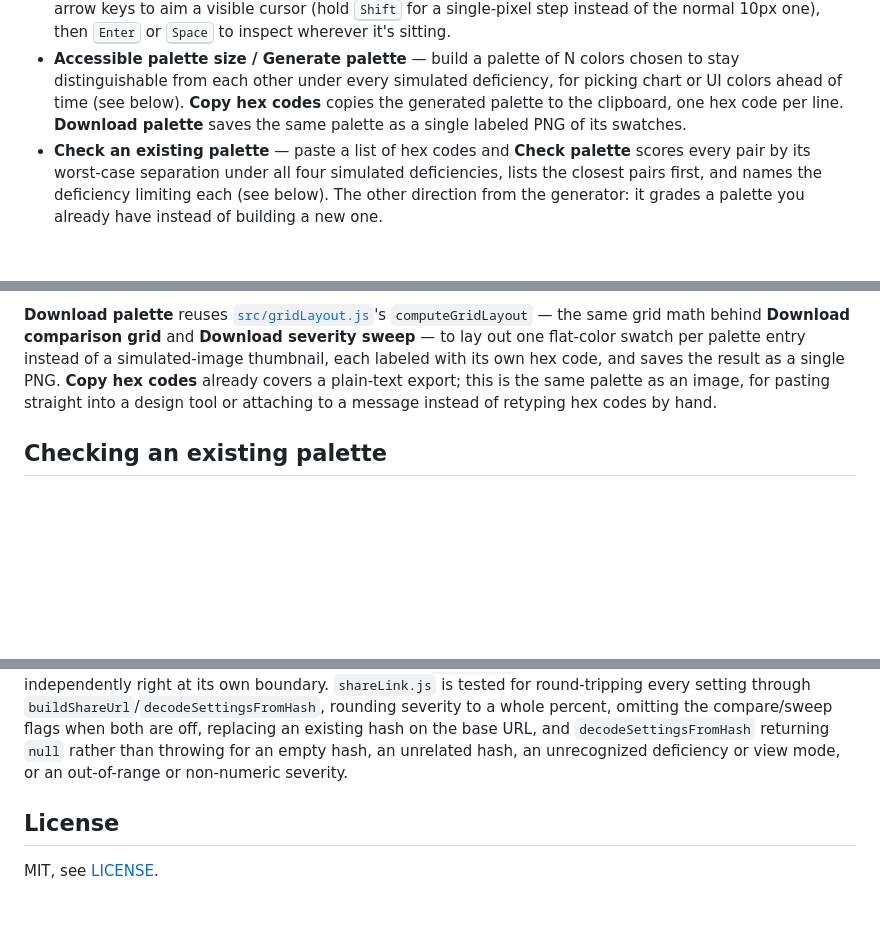
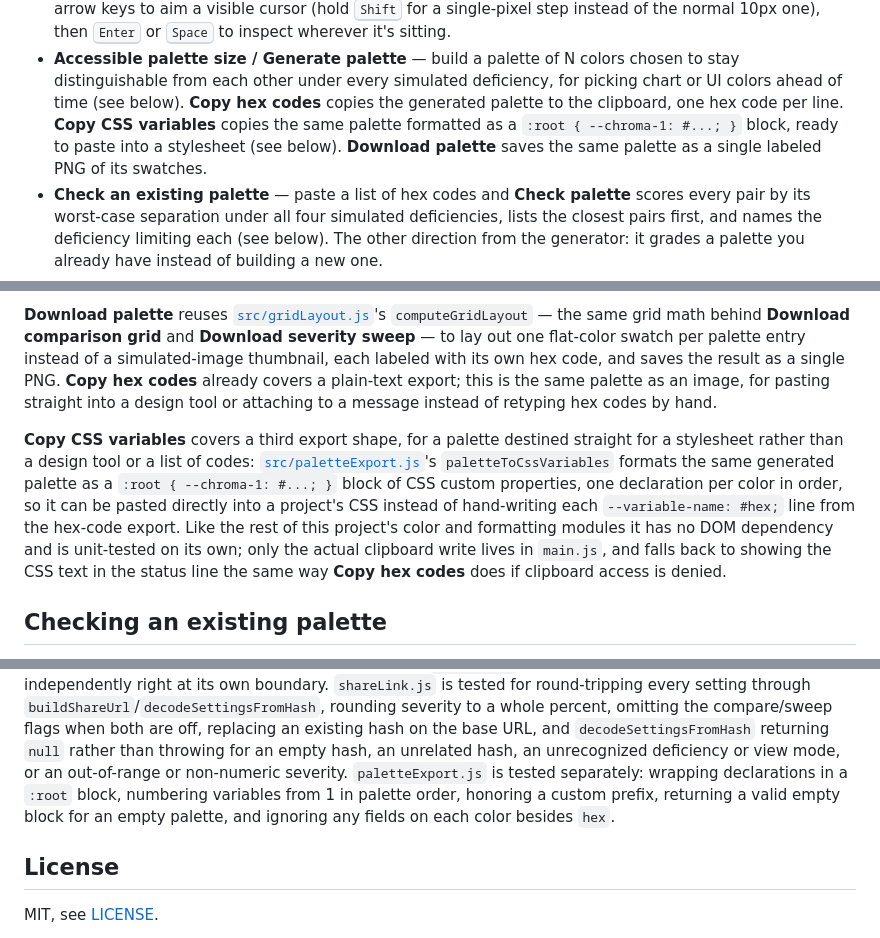
Before and after one commit to fushanbobfan/chromalens, a Markdown page: README.md, 3 parts joined by grey strips. Rendered like a GitHub page; blank space fills up the shorter version.

Commit message:
Document palette CSS export

```diff
--- a/README.md
+++ b/README.md
@@ -61,8 +61,9 @@ Then open the printed URL in a browser.
 - **Accessible palette size / Generate palette** — build a palette of N colors chosen to stay
   distinguishable from each other under every simulated deficiency, for picking chart or UI
   colors ahead of time (see below). **Copy hex codes** copies the generated palette to the
-  clipboard, one hex code per line. **Download palette** saves the same palette as a single
-  labeled PNG of its swatches.
+  clipboard, one hex code per line. **Copy CSS variables** copies the same palette formatted as
+  a `:root { --chroma-1: #...; }` block, ready to paste into a stylesheet (see below).
+  **Download palette** saves the same palette as a single labeled PNG of its swatches.
 - **Check an existing palette** — paste a list of hex codes and **Check palette** scores every
   pair by its worst-case separation under all four simulated deficiencies, lists the closest
   pairs first, and names the deficiency limiting each (see below). The other direction from the
@@ -213,6 +214,16 @@ with its own hex code, and saves the result as a single PNG. **Copy hex codes**
 plain-text export; this is the same palette as an image, for pasting straight into a design tool
 or attaching to a message instead of retyping hex codes by hand.
 
+**Copy CSS variables** covers a third export shape, for a palette destined straight for a
+stylesheet rather than a design tool or a list of codes: [`src/paletteExport.js`](src/paletteExport.js)'s
+`paletteToCssVariables` formats the same generated palette as a `:root { --chroma-1: #...; }`
+block of CSS custom properties, one declaration per color in order, so it can be pasted directly
+into a project's CSS instead of hand-writing each `--variable-name: #hex;` line from the hex-code
+export. Like the rest of this project's color and formatting modules it has no DOM dependency
+and is unit-tested on its own; only the actual clipboard write lives in `main.js`, and falls back
+to showing the CSS text in the status line the same way **Copy hex codes** does if clipboard
+access is denied.
+
 ## Checking an existing palette
 
 The generator answers "give me colors that will hold up"; [`src/paletteCheck.js`](src/paletteCheck.js)
@@ -343,7 +354,10 @@ tested for round-tripping every setting through `buildShareUrl`/`decodeSettingsF
 rounding severity to a whole percent, omitting the compare/sweep flags when both are off,
 replacing an existing hash on the base URL, and `decodeSettingsFromHash` returning `null` rather
 than throwing for an empty hash, an unrelated hash, an unrecognized deficiency or view mode, or
-an out-of-range or non-numeric severity.
+an out-of-range or non-numeric severity. `paletteExport.js` is tested separately: wrapping
+declarations in a `:root` block, numbering variables from 1 in palette order, honoring a custom
+prefix, returning a valid empty block for an empty palette, and ignoring any fields on each
+color besides `hex`.
 
 ## License
 
```
